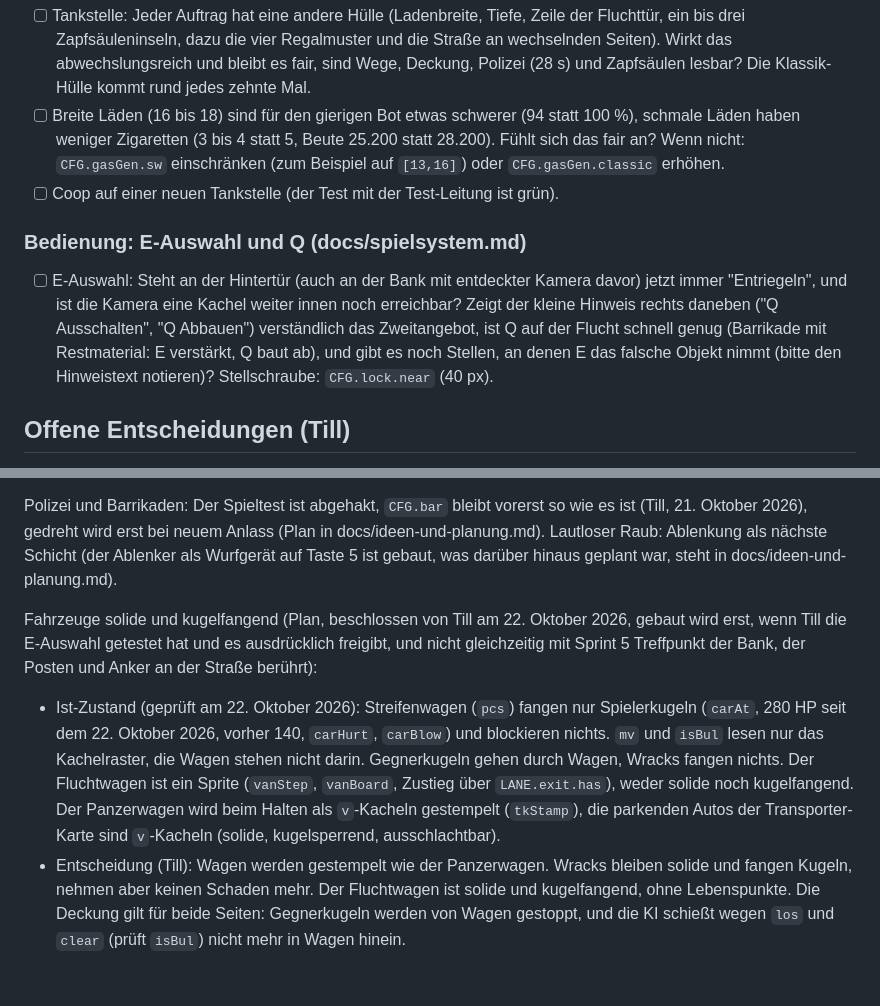
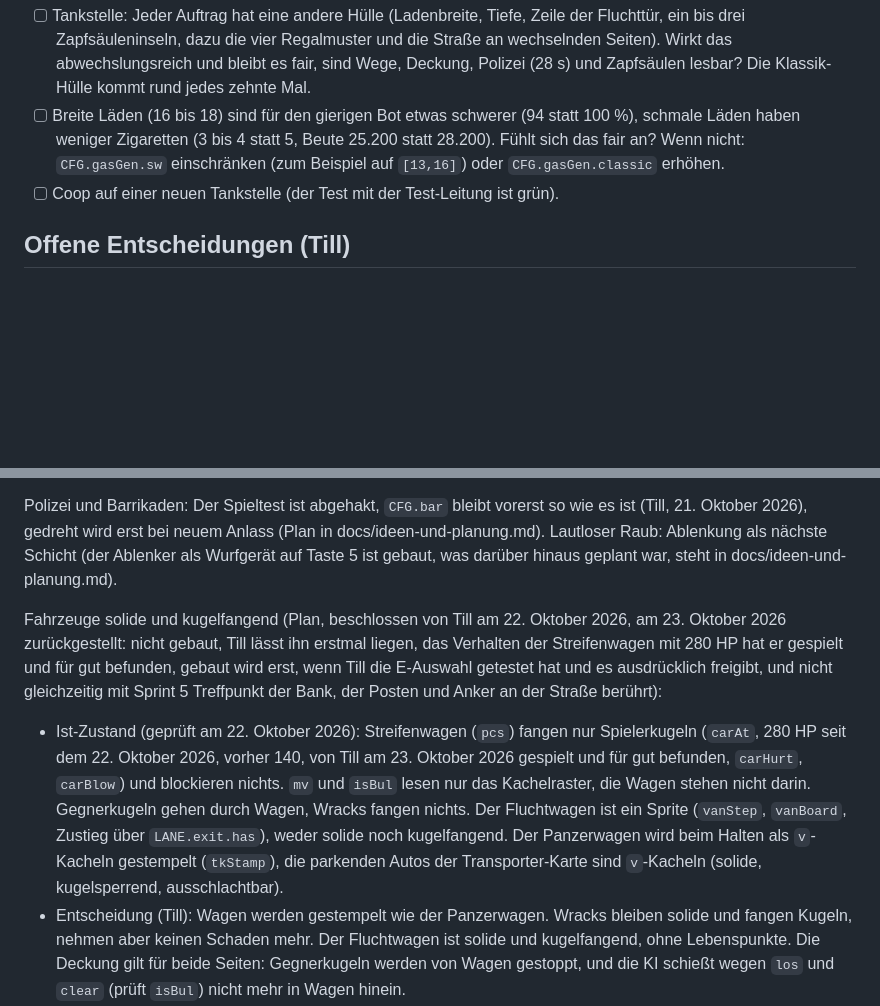
Before and after one commit to darthyeti/holdup, a Markdown page: docs/offen-und-spieltest.md, 2 parts joined by grey strips. GitHub-like rendering; blank space fills up the shorter version.

Commit message:
Doku: Streifenwagen mit 280 HP und E-Auswahl abgenommen, Fahrzeug-Plan zurückgestellt
Till hat die Streifenwagen mit 280 Lebenspunkten gespielt und für gut befunden. Die
Frage nach dem Hinweistext an der Hintertür hat sich erledigt und entfällt, ebenso die
leere Überschrift der E-Auswahl. Der Plan Fahrzeuge solide und kugelfangend bleibt
ungebaut und liegt erstmal.

Co-Authored-By: Claude Sonnet 5.5 <noreply@anthropic.com>

```diff
--- a/docs/offen-und-spieltest.md
+++ b/docs/offen-und-spieltest.md
@@ -30,10 +30,6 @@ Solo hat Till am 22. Oktober 2026 gespielt und für gut befunden: die Szenarien
 - [ ] Breite Läden (16 bis 18) sind für den gierigen Bot etwas schwerer (94 statt 100 %), schmale Läden haben weniger Zigaretten (3 bis 4 statt 5, Beute 25.200 statt 28.200). Fühlt sich das fair an? Wenn nicht: `CFG.gasGen.sw` einschränken (zum Beispiel auf `[13,16]`) oder `CFG.gasGen.classic` erhöhen.
 - [ ] Coop auf einer neuen Tankstelle (der Test mit der Test-Leitung ist grün).
 
-### Bedienung: E-Auswahl und Q (docs/spielsystem.md)
-
-- [ ] E-Auswahl: Steht an der Hintertür (auch an der Bank mit entdeckter Kamera davor) jetzt immer "Entriegeln", und ist die Kamera eine Kachel weiter innen noch erreichbar? Zeigt der kleine Hinweis rechts daneben ("Q Ausschalten", "Q Abbauen") verständlich das Zweitangebot, ist Q auf der Flucht schnell genug (Barrikade mit Restmaterial: E verstärkt, Q baut ab), und gibt es noch Stellen, an denen E das falsche Objekt nimmt (bitte den Hinweistext notieren)? Stellschraube: `CFG.lock.near` (40 px).
-
 ## Offene Entscheidungen (Till)
 
 Zurzeit keine. Was am 21. Oktober 2026 entschieden wurde, steht in den Themendateien (Schussfeld beim Lehnen in docs/polizei-und-barrikaden.md, Maus fangen und Funkgerät in docs/spielsystem.md, Tab schließen in docs/coop-und-netz.md, gedrehte Karten in docs/karte-und-layout.md).
@@ -50,8 +46,8 @@ Coop (in sinnvoller Reihenfolge):
 
 Polizei und Barrikaden: Der Spieltest ist abgehakt, `CFG.bar` bleibt vorerst so wie es ist (Till, 21. Oktober 2026), gedreht wird erst bei neuem Anlass (Plan in docs/ideen-und-planung.md). Lautloser Raub: Ablenkung als nächste Schicht (der Ablenker als Wurfgerät auf Taste 5 ist gebaut, was darüber hinaus geplant war, steht in docs/ideen-und-planung.md).
 
-Fahrzeuge solide und kugelfangend (Plan, beschlossen von Till am 22. Oktober 2026, gebaut wird erst, wenn Till die E-Auswahl getestet hat und es ausdrücklich freigibt, und nicht gleichzeitig mit Sprint 5 Treffpunkt der Bank, der Posten und Anker an der Straße berührt):
-- Ist-Zustand (geprüft am 22. Oktober 2026): Streifenwagen (`pcs`) fangen nur Spielerkugeln (`carAt`, 280 HP seit dem 22. Oktober 2026, vorher 140, `carHurt`, `carBlow`) und blockieren nichts. `mv` und `isBul` lesen nur das Kachelraster, die Wagen stehen nicht darin. Gegnerkugeln gehen durch Wagen, Wracks fangen nichts. Der Fluchtwagen ist ein Sprite (`vanStep`, `vanBoard`, Zustieg über `LANE.exit.has`), weder solide noch kugelfangend. Der Panzerwagen wird beim Halten als `v`-Kacheln gestempelt (`tkStamp`), die parkenden Autos der Transporter-Karte sind `v`-Kacheln (solide, kugelsperrend, ausschlachtbar).
+Fahrzeuge solide und kugelfangend (Plan, beschlossen von Till am 22. Oktober 2026, am 23. Oktober 2026 zurückgestellt: nicht gebaut, Till lässt ihn erstmal liegen, das Verhalten der Streifenwagen mit 280 HP hat er gespielt und für gut befunden, gebaut wird erst, wenn Till die E-Auswahl getestet hat und es ausdrücklich freigibt, und nicht gleichzeitig mit Sprint 5 Treffpunkt der Bank, der Posten und Anker an der Straße berührt):
+- Ist-Zustand (geprüft am 22. Oktober 2026): Streifenwagen (`pcs`) fangen nur Spielerkugeln (`carAt`, 280 HP seit dem 22. Oktober 2026, vorher 140, von Till am 23. Oktober 2026 gespielt und für gut befunden, `carHurt`, `carBlow`) und blockieren nichts. `mv` und `isBul` lesen nur das Kachelraster, die Wagen stehen nicht darin. Gegnerkugeln gehen durch Wagen, Wracks fangen nichts. Der Fluchtwagen ist ein Sprite (`vanStep`, `vanBoard`, Zustieg über `LANE.exit.has`), weder solide noch kugelfangend. Der Panzerwagen wird beim Halten als `v`-Kacheln gestempelt (`tkStamp`), die parkenden Autos der Transporter-Karte sind `v`-Kacheln (solide, kugelsperrend, ausschlachtbar).
 - Entscheidung (Till): Wagen werden gestempelt wie der Panzerwagen. Wracks bleiben solide und fangen Kugeln, nehmen aber keinen Schaden mehr. Der Fluchtwagen ist solide und kugelfangend, ohne Lebenspunkte. Die Deckung gilt für beide Seiten: Gegnerkugeln werden von Wagen gestoppt, und die KI schießt wegen `los` und `clear` (prüft `isBul`) nicht mehr in Wagen hinein.
 - Messung (22. Oktober 2026, Wegwerf-Skripte): Mit allen Wagenplätzen beider Reihen und Seiten gefüllt (Fußabdruck `LANE.box` mit der Achse `tg` plus minus `bx` und quer Mitte plus minus `by`, 170 bis 244 Kacheln je Karte) bleibt auf 160 Karten (5 Szenarien, 4 Seeds, 8 Lagen) von jeder Außentür ein Weg (4er-Nachbarschaft) zur Zustiegszone, und die Zone ist nie überdeckt. Der Körper des stehenden Fluchtwagens (128 mal 64 px) deckt höchstens 8 der 38 bis 85 Zonenkacheln, mindestens 75 Prozent der Zonenfläche bleiben frei. Ungemessen: die Bot-Gewinnraten nach dem Umbau und wie oft jemand beim Parken im Fußabdruck steht.
 - Schritte:
```
Also changed, not shown: other parts of docs/offen-und-spieltest.md (+1 -1 lines).
